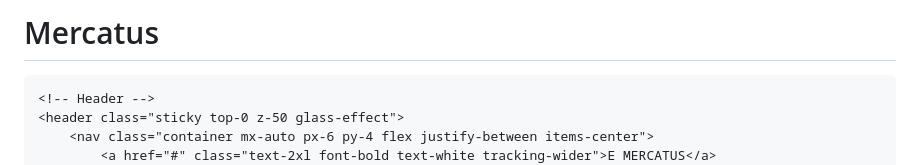
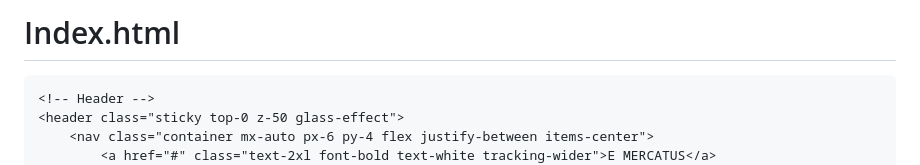
Before and after one commit to Parveenhajipuriya/Mercatus, a Markdown page: README.md, the part around the change. Drawn GitHub-style.

```diff
--- a/README.md
+++ b/README.md
@@ -1,4 +1,4 @@
-# Mercatus
+# Index.html
 <!DOCTYPE html>
 <html lang="en" class="scroll-smooth">
 <head>
```
